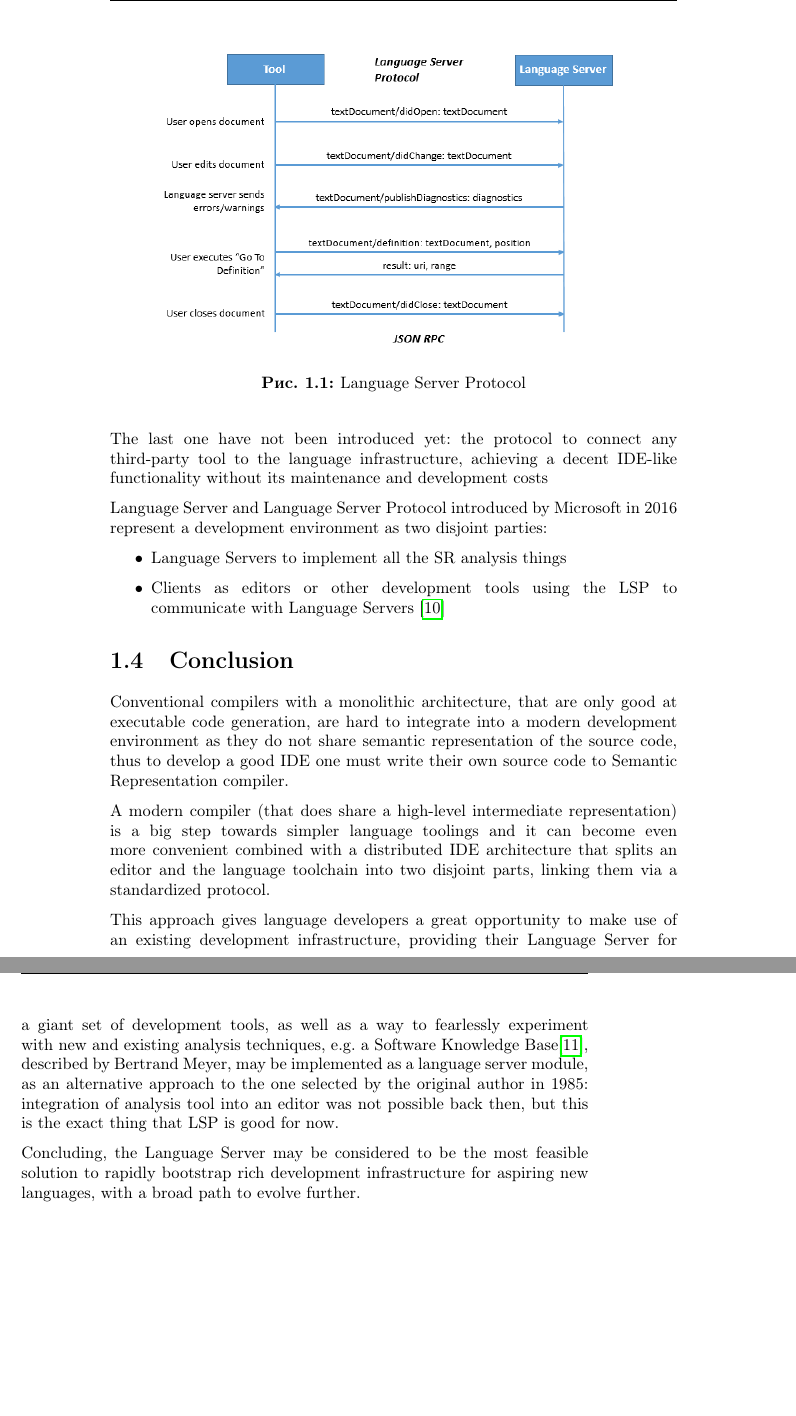
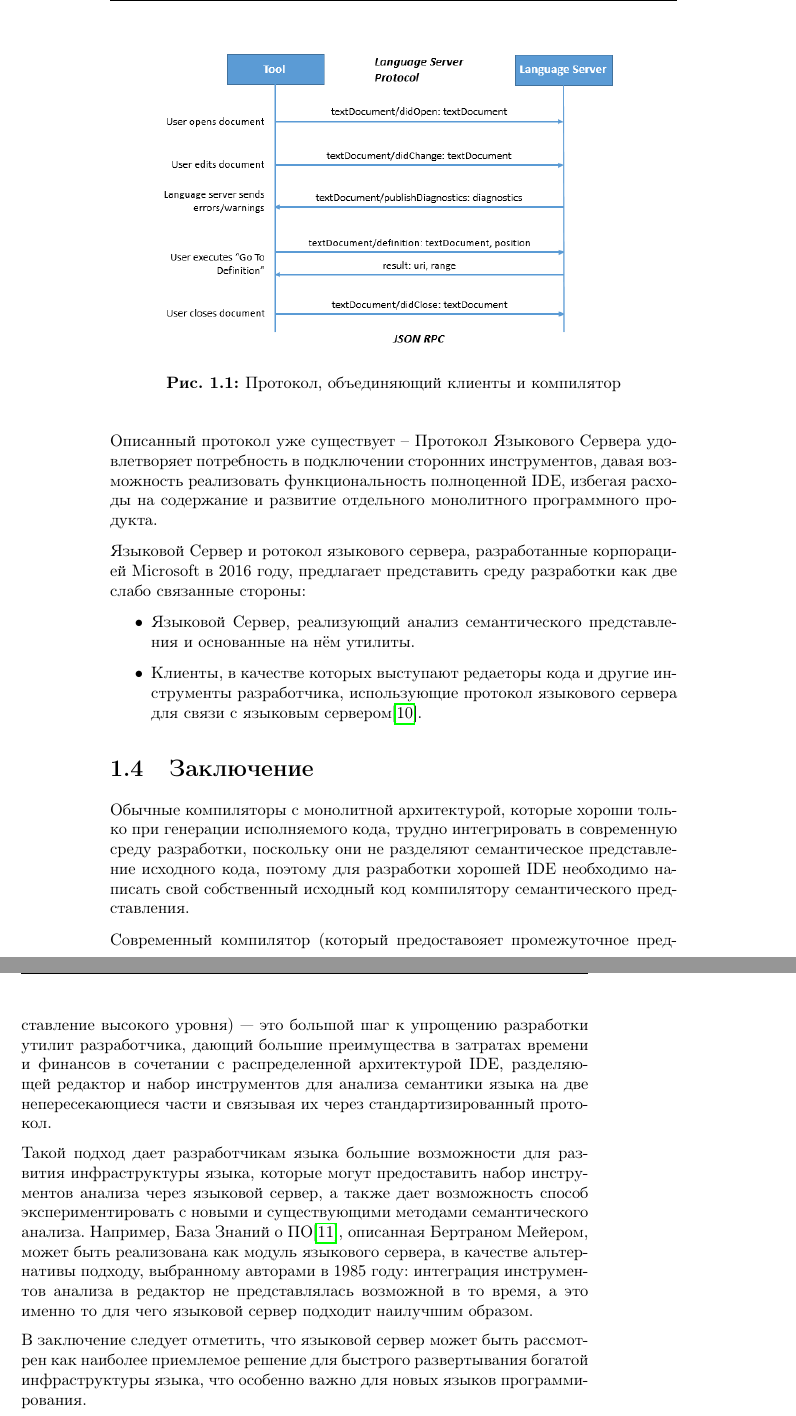
Before and after one commit to mersinvald/lsp-slang-annotation, a LaTeX thesis (thesis.tex, which reads chapter2.tex): two parts of pages 10 and 11 of 26, joined at a grey line, cut at the place of the change, the shorter picture padded with empty space. Compiled offline with pdfLaTeX.

Commit message:
Finished translating methodology

```diff
--- a/chapter2.tex
+++ b/chapter2.tex
@@ -121,42 +121,34 @@ And an open SP format can be a solution to potential problems: ``open formats
 \begin{figure}[H]
     \centering
     \includegraphics[width=0.85\textwidth]{figs/lsp.png}
-    \caption{Language Server Protocol}
+    \caption{Протокол, объединяющий клиенты и компилятор}
 \end{figure}
 
-The last one have not been introduced yet: the protocol to connect any
-third-party tool to the language infrastructure, achieving a decent IDE-like
-functionality without its maintenance and development costs
+Описанный протокол уже существует -- Протокол Языкового Сервера удовлетворяет потребность в подключении сторонних инструментов, давая возможность
+реализовать функциональность полноценной IDE, избегая расходы на содержание и развитие отдельного монолитного программного продукта.
 
-Language Server and Language Server Protocol introduced by Microsoft in 2016
-represent a development environment as two disjoint parties:
+Языковой Сервер и ротокол языкового сервера, разработанные корпорацией Microsoft в 2016 году, предлагает представить среду разработки как две слабо связанные стороны:
 \begin{itemize}
-    \item Language Servers to implement all the SR analysis things
-    \item Clients as editors or other development tools using the LSP to communicate with Language Servers \cite{Sourcegraph}
+    \item Языковой Сервер, реализующий анализ семантического представления и основанные на нём утилиты.
+    \item Клиенты, в качестве которых выступают редаеторы кода и другие инструменты разработчика, использующие протокол языкового сервера для связи с языковым сервером\cite{Sourcegraph}.
 \end{itemize}
 
-\section{Conclusion}
+\section{Заключение}
 \label{sec:review_conclusion}
+Обычные компиляторы с монолитной архитектурой, которые хороши только при генерации исполняемого кода,
+трудно интегрировать в современную среду разработки, поскольку они не разделяют семантическое представление исходного кода,
+поэтому для разработки хорошей IDE необходимо написать свой собственный исходный код компилятору семантического представления.
 
-Conventional compilers with a monolithic architecture, that are only good at executable code generation,
-are hard to integrate into a modern development environment as they do not share
-semantic representation of the source code, thus to develop a good IDE one must write their own
-source code to Semantic Representation compiler.
+Современный компилятор (который предоставояет промежуточное представление высокого уровня) --- это большой шаг к упрощению разработки утилит разработчика,
+дающий большие преимущества в затратах времени и финансов в сочетании с распределенной архитектурой IDE, разделяющей редактор и набор инструментов для анализа семантики языка
+на две непересекающиеся части и связывая их через стандартизированный протокол.
 
-A modern compiler (that does share a high-level intermediate representation) is
-a big step towards simpler language toolings and it can become even more convenient
-combined with a distributed IDE architecture that splits an editor and the language toolchain
-into two disjoint parts, linking them via a standardized protocol.
+Такой подход дает разработчикам языка большие возможности для развития инфраструктуры языка,
+которые могут предоставить набор инструментов анализа через языковой сервер,
+а также дает возможность способ экспериментировать с новыми и существующими методами семантического анализа.
+Например, База Знаний о ПО\cite{Wanghong}, описанная Бертраном Мейером, может быть реализована как модуль языкового сервера,
+в качестве альтернативы подходу, выбранному авторами в 1985 году: интеграция инструментов анализа в редактор не представлялась возможной в то время,
+а это именно то для чего языковой сервер подходит наилучшим образом.
 
-This approach gives language developers a great opportunity to make use of an
-existing development infrastructure, providing their Language Server for a
-giant set of development tools, as well as a way to fearlessly experiment with new and
-existing analysis techniques, e.g. a Software Knowledge Base\cite{Wanghong}, described by
-Bertrand Meyer, may be implemented as a language server module, as an
-alternative approach to the one selected by the original author in 1985:
-integration of analysis tool into an editor was not possible back then, but this is
-the exact thing that LSP is good for now.
-
-Concluding, the Language Server may be considered to be the most feasible
-solution to rapidly bootstrap rich development infrastructure for aspiring new
-languages, with a broad path to evolve further.
+В заключение следует отметить, что языковой сервер может быть рассмотрен как наиболее приемлемое решение для быстрого развертывания богатой инфраструктуры языка,
+что особенно важно для новых языков программирования.
```
Also changed, not shown: chapter2.tex (8 more changed lines).
